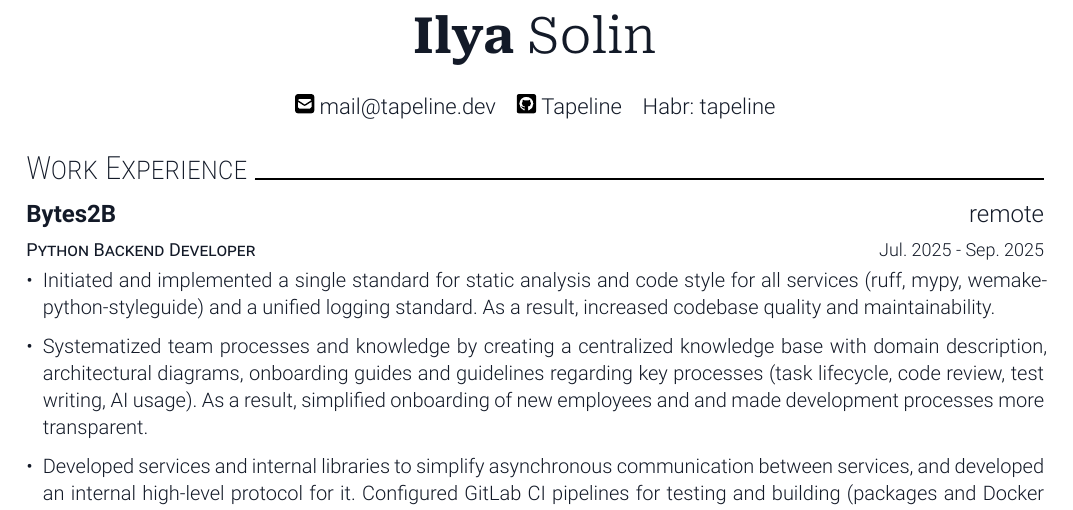
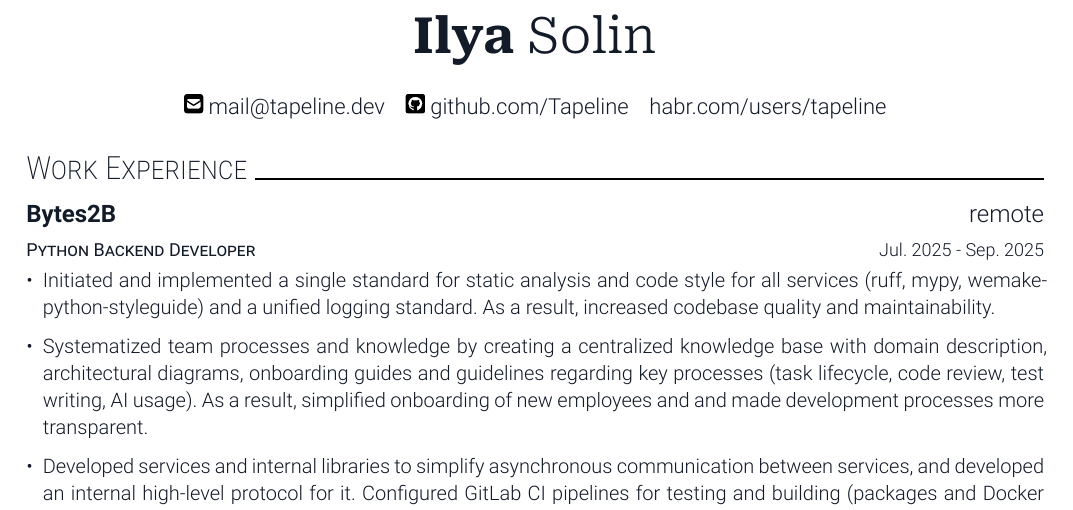
Before and after one commit to Tapeline/curriculum-vitae, a Typst document (cv_en.typ, which reads template/contacts.typ): part of page 1 of 2, cut so that both start at the same text. Compiled offline with Typst 0.15.

Commit message:
Update contacts.typ

```diff
--- a/template/contacts.typ
+++ b/template/contacts.typ
@@ -13,9 +13,9 @@
         #box[#link("mailto:mail@tapeline.dev")[#"mail@tapeline.dev"]]
         #separator
         #github_icon
-        #box[#link("https://github.com/Tapeline")[#"Tapeline"]]
+        #box[#link("https://github.com/Tapeline")[#"github.com/Tapeline"]]
         #separator
-        #box[#link("https://habr.com/users/tapeline/")[#"Habr: tapeline"]]
+        #box[#link("https://habr.com/users/tapeline/")[#"habr.com/users/tapeline"]]
       ]
     ]
   ]
```
